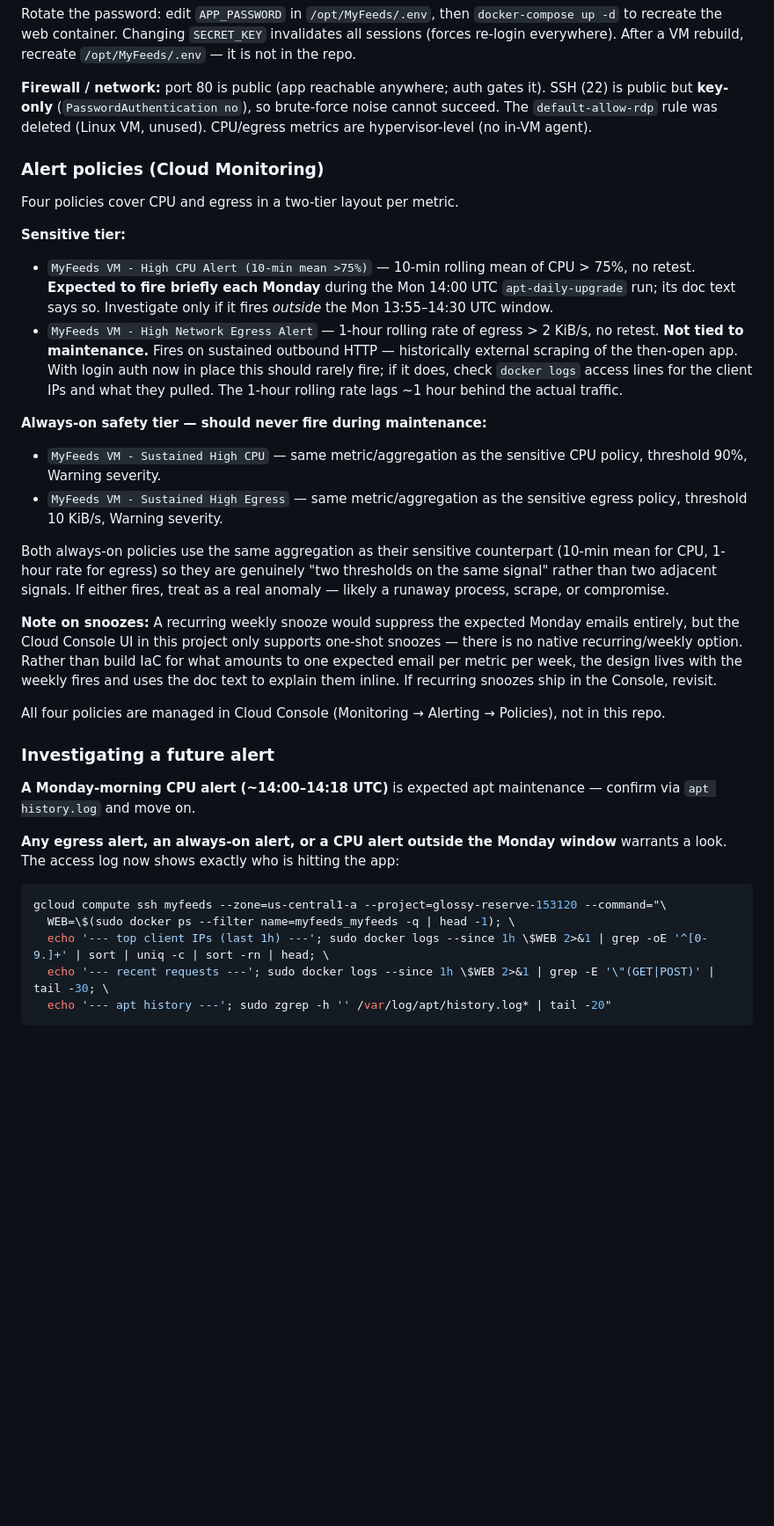
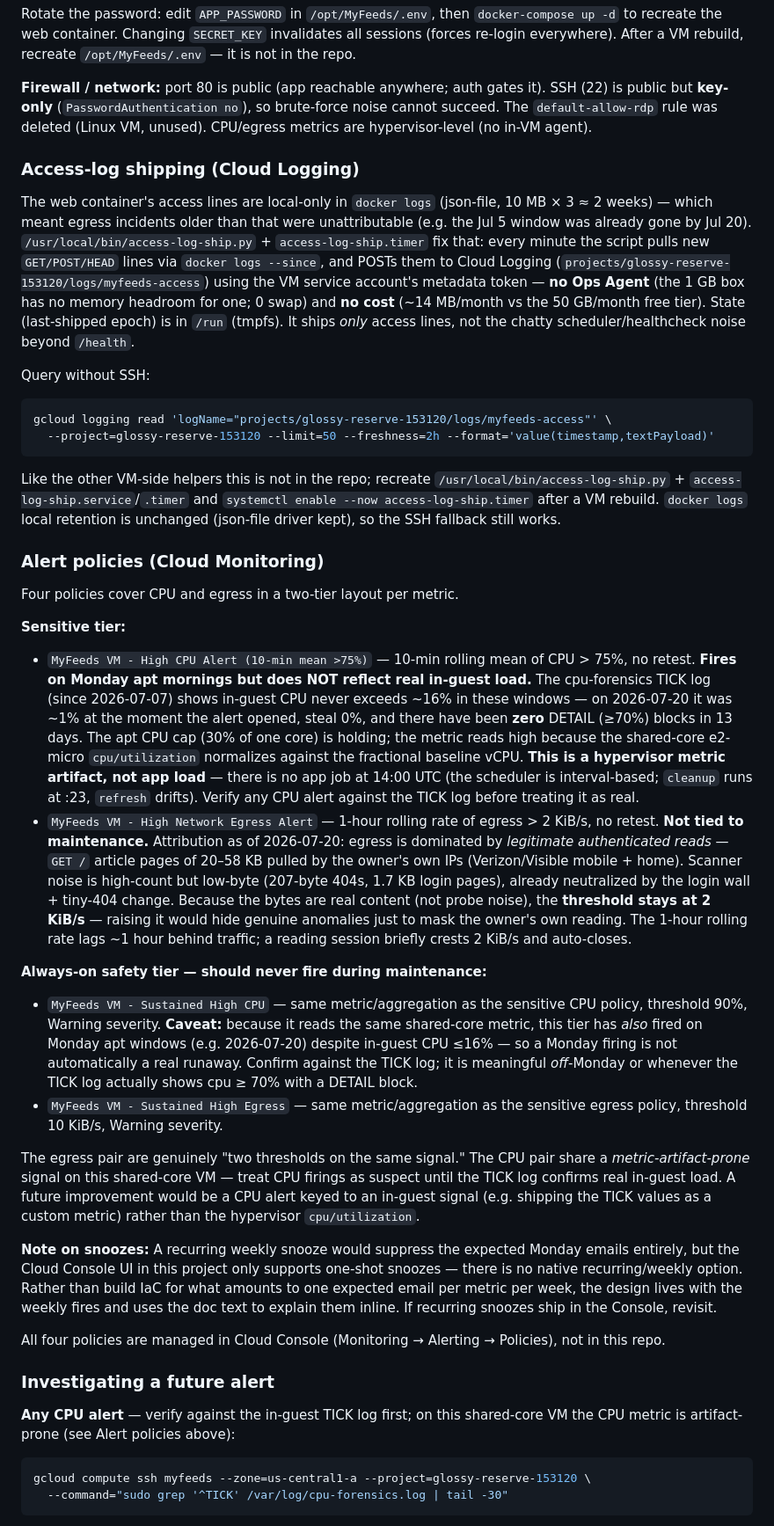
Before and after one commit to tbarthen/MyFeeds, a Markdown page: docs/deployment.md, the part around one of its changes. Shown at 88% size. Drawn GitHub-style; blank space fills up the shorter version.

Commit message:
Correct CPU-alert attribution, keep egress threshold, add access-log shipping
Investigation (Jul 20, glossy-reserve-153120):
- CPU: the Monday 75%/90% CPU alerts are a shared-core e2-micro metric artifact, not app load. cpu-forensics TICK log shows in-guest CPU never exceeds ~16% in the apt window (steal 0, zero DETAIL blocks in 13 days); no app job runs at 14:00 UTC (no telemetryJobID; scheduler is interval-based). Runbook now verifies CPU alerts against the TICK log.
- Egress: attributed to legitimate authenticated reads (20-58KB GET / pages from the owner's own IPs); scanner noise is low-byte and already neutralized. Threshold stays at 2 KiB/s (real content, not probe noise).
- Added access-log shipper (host systemd + python, SA metadata token) shipping web access lines to Cloud Logging, so egress incidents are attributable via 'gcloud logging read' without SSH. No Ops Agent (memory), ~14MB/mo (free tier).

Co-Authored-By: Claude Opus 4.8 (1M context) <noreply@anthropic.com>

````diff
--- a/docs/deployment.md
+++ b/docs/deployment.md
@@ -152,21 +152,33 @@ Rotate the password: edit `APP_PASSWORD` in `/opt/MyFeeds/.env`, then `docker-co
 
 **Firewall / network:** port 80 is public (app reachable anywhere; auth gates it). SSH (22) is public but **key-only** (`PasswordAuthentication no`), so brute-force noise cannot succeed. The `default-allow-rdp` rule was deleted (Linux VM, unused). CPU/egress metrics are hypervisor-level (no in-VM agent).
 
+### Access-log shipping (Cloud Logging)
+
+The web container's access lines are local-only in `docker logs` (json-file, 10 MB × 3 ≈ 2 weeks) — which meant egress incidents older than that were unattributable (e.g. the Jul 5 window was already gone by Jul 20). `/usr/local/bin/access-log-ship.py` + `access-log-ship.timer` fix that: every minute the script pulls new `GET/POST/HEAD` lines via `docker logs --since`, and POSTs them to Cloud Logging (`projects/glossy-reserve-153120/logs/myfeeds-access`) using the VM service account's metadata token — **no Ops Agent** (the 1 GB box has no memory headroom for one; 0 swap) and **no cost** (~14 MB/month vs the 50 GB/month free tier). State (last-shipped epoch) is in `/run` (tmpfs). It ships *only* access lines, not the chatty scheduler/healthcheck noise beyond `/health`.
+
+Query without SSH:
+```bash
+gcloud logging read 'logName="projects/glossy-reserve-153120/logs/myfeeds-access"' \
+  --project=glossy-reserve-153120 --limit=50 --freshness=2h --format='value(timestamp,textPayload)'
+```
+
+Like the other VM-side helpers this is not in the repo; recreate `/usr/local/bin/access-log-ship.py` + `access-log-ship.service`/`.timer` and `systemctl enable --now access-log-ship.timer` after a VM rebuild. `docker logs` local retention is unchanged (json-file driver kept), so the SSH fallback still works.
+
 ### Alert policies (Cloud Monitoring)
 
 Four policies cover CPU and egress in a two-tier layout per metric.
 
 **Sensitive tier:**
 
-- `MyFeeds VM - High CPU Alert (10-min mean >75%)` — 10-min rolling mean of CPU > 75%, no retest. **Expected to fire briefly each Monday** during the Mon 14:00 UTC `apt-daily-upgrade` run; its doc text says so. Investigate only if it fires *outside* the Mon 13:55–14:30 UTC window.
-- `MyFeeds VM - High Network Egress Alert` — 1-hour rolling rate of egress > 2 KiB/s, no retest. **Not tied to maintenance.** Fires on sustained outbound HTTP — historically external scraping of the then-open app. With login auth now in place this should rarely fire; if it does, check `docker logs` access lines for the client IPs and what they pulled. The 1-hour rolling rate lags ~1 hour behind the actual traffic.
+- `MyFeeds VM - High CPU Alert (10-min mean >75%)` — 10-min rolling mean of CPU > 75%, no retest. **Fires on Monday apt mornings but does NOT reflect real in-guest load.** The cpu-forensics TICK log (since 2026-07-07) shows in-guest CPU never exceeds ~16% in these windows — on 2026-07-20 it was ~1% at the moment the alert opened, steal 0%, and there have been **zero** DETAIL (≥70%) blocks in 13 days. The apt CPU cap (30% of one core) is holding; the metric reads high because the shared-core e2-micro `cpu/utilization` normalizes against the fractional baseline vCPU. **This is a hypervisor metric artifact, not app load** — there is no app job at 14:00 UTC (the scheduler is interval-based; `cleanup` runs at :23, `refresh` drifts). Verify any CPU alert against the TICK log before treating it as real.
+- `MyFeeds VM - High Network Egress Alert` — 1-hour rolling rate of egress > 2 KiB/s, no retest. **Not tied to maintenance.** Attribution as of 2026-07-20: egress is dominated by *legitimate authenticated reads* — `GET /` article pages of 20–58 KB pulled by the owner's own IPs (Verizon/Visible mobile + home). Scanner noise is high-count but low-byte (207-byte 404s, 1.7 KB login pages), already neutralized by the login wall + tiny-404 change. Because the bytes are real content (not probe noise), the **threshold stays at 2 KiB/s** — raising it would hide genuine anomalies just to mask the owner's own reading. The 1-hour rolling rate lags ~1 hour behind traffic; a reading session briefly crests 2 KiB/s and auto-closes.
 
 **Always-on safety tier — should never fire during maintenance:**
 
-- `MyFeeds VM - Sustained High CPU` — same metric/aggregation as the sensitive CPU policy, threshold 90%, Warning severity.
+- `MyFeeds VM - Sustained High CPU` — same metric/aggregation as the sensitive CPU policy, threshold 90%, Warning severity. **Caveat:** because it reads the same shared-core metric, this tier has *also* fired on Monday apt windows (e.g. 2026-07-20) despite in-guest CPU ≤16% — so a Monday firing is not automatically a real runaway. Confirm against the TICK log; it is meaningful *off*-Monday or whenever the TICK log actually shows cpu ≥ 70% with a DETAIL block.
 - `MyFeeds VM - Sustained High Egress` — same metric/aggregation as the sensitive egress policy, threshold 10 KiB/s, Warning severity.
 
-Both always-on policies use the same aggregation as their sensitive counterpart (10-min mean for CPU, 1-hour rate for egress) so they are genuinely "two thresholds on the same signal" rather than two adjacent signals. If either fires, treat as a real anomaly — likely a runaway process, scrape, or compromise.
+The egress pair are genuinely "two thresholds on the same signal." The CPU pair share a *metric-artifact-prone* signal on this shared-core VM — treat CPU firings as suspect until the TICK log confirms real in-guest load. A future improvement would be a CPU alert keyed to an in-guest signal (e.g. shipping the TICK values as a custom metric) rather than the hypervisor `cpu/utilization`.
 
 **Note on snoozes:** A recurring weekly snooze would suppress the expected Monday emails entirely, but the Cloud Console UI in this project only supports one-shot snoozes — there is no native recurring/weekly option. Rather than build IaC for what amounts to one expected email per metric per week, the design lives with the weekly fires and uses the doc text to explain them inline. If recurring snoozes ship in the Console, revisit.
 
@@ -174,15 +186,10 @@ All four policies are managed in Cloud Console (Monitoring → Alerting → Poli
 
 ### Investigating a future alert
 
-**A Monday-morning CPU alert (~14:00–14:18 UTC)** is expected apt maintenance — confirm via `apt history.log` and move on.
-
-**Any egress alert, an always-on alert, or a CPU alert outside the Monday window** warrants a look. The access log now shows exactly who is hitting the app:
+**Any CPU alert** — verify against the in-guest TICK log first; on this shared-core VM the CPU metric is artifact-prone (see Alert policies above):
 
 ```bash
-gcloud compute ssh myfeeds --zone=us-central1-a --project=glossy-reserve-153120 --command="\
-  WEB=\$(sudo docker ps --filter name=myfeeds_myfeeds -q | head -1); \
-  echo '--- top client IPs (last 1h) ---'; sudo docker logs --since 1h \$WEB 2>&1 | grep -oE '^[0-9.]+' | sort | uniq -c | sort -rn | head; \
-  echo '--- recent requests ---'; sudo docker logs --since 1h \$WEB 2>&1 | grep -E '\"(GET|POST)' | tail -30; \
-  echo '--- apt history ---'; sudo zgrep -h '' /var/log/apt/history.log* | tail -20"
+gcloud compute ssh myfeeds --zone=us-central1-a --project=glossy-reserve-153120 \
+  --command="sudo grep '^TICK' /var/log/cpu-forensics.log | tail -30"
 ```
 
````
Also changed, not shown: other parts of docs/deployment.md (+12 -1 lines).
